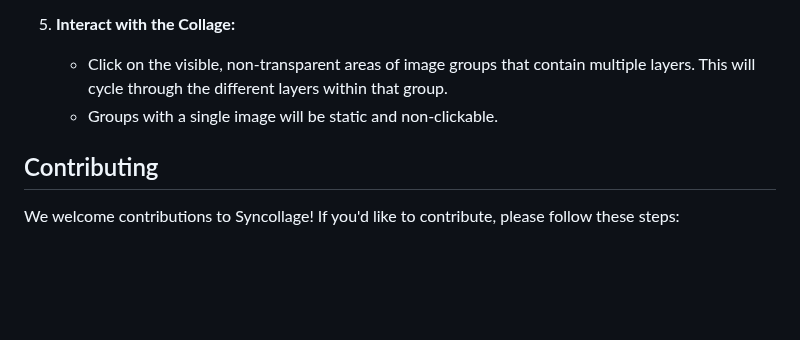
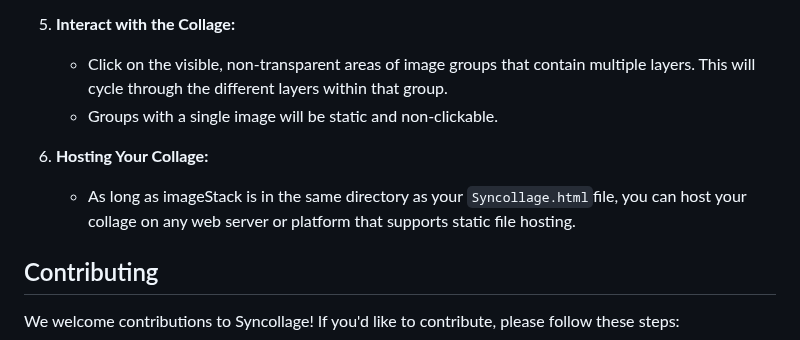
Before and after one commit to Mayakovsky/syncollage, a Markdown page: README.md, the part around one of its changes. Rendered like a GitHub page; blank space fills up the shorter version.

Commit message:
Update README.md
Note on hosting added.

```diff
--- a/README.md
+++ b/README.md
@@ -158,6 +158,9 @@ To run Syncollage locally, you need to have Node.js and npm (or a similar Node.j
     * Click on the visible, non-transparent areas of image groups that contain multiple layers. This will cycle through the different layers within that group.
     * Groups with a single image will be static and non-clickable.
 
+6.  **Hosting Your Collage:**
+    * As long as imageStack is in the same directory as your `Syncollage.html`file, you can host your collage on any web server or platform that supports static file hosting.
+
 ## Contributing
 
 We welcome contributions to Syncollage! If you'd like to contribute, please follow these steps:
```
Also changed, not shown: other parts of README.md (+0 -1 lines).
